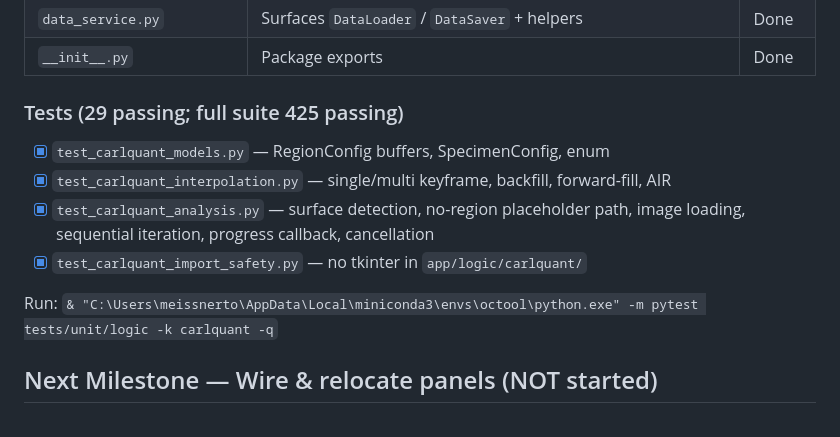
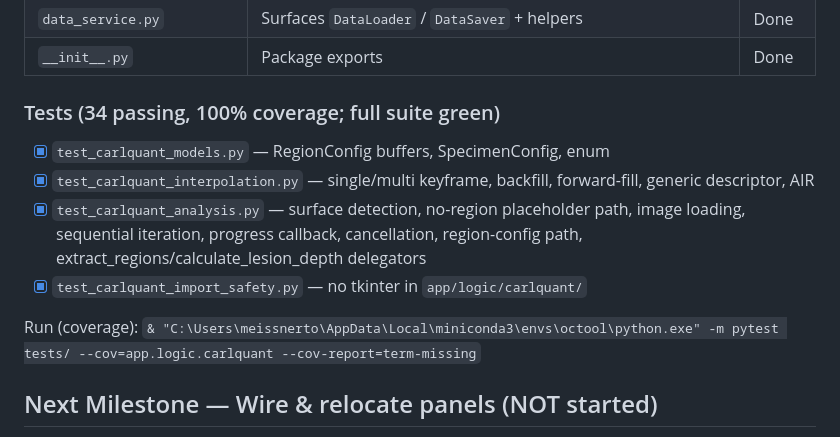
Before and after one commit to T0bC/OCTooL, a Markdown page: progress-carlquant.md, the part around the change. Rendered like a GitHub page.

Commit message:
refactor: update CarlQuant test coverage metrics to 34 tests with 100% coverage

```diff
--- a/progress-carlquant.md
+++ b/progress-carlquant.md
@@ -31,15 +31,17 @@ Logic package `app/logic/carlquant/` (tkinter-free, verified by import-safety te
 | `data_service.py` | Surfaces `DataLoader` / `DataSaver` + helpers | Done |
 | `__init__.py` | Package exports | Done |
 
-### Tests (29 passing; full suite 425 passing)
+### Tests (34 passing, 100% coverage; full suite green)
 
 - [x] `test_carlquant_models.py` — RegionConfig buffers, SpecimenConfig, enum
-- [x] `test_carlquant_interpolation.py` — single/multi keyframe, backfill, forward-fill, AIR
+- [x] `test_carlquant_interpolation.py` — single/multi keyframe, backfill, forward-fill,
+      generic descriptor, AIR
 - [x] `test_carlquant_analysis.py` — surface detection, no-region placeholder path, image
-      loading, sequential iteration, progress callback, cancellation
+      loading, sequential iteration, progress callback, cancellation, region-config path,
+      extract_regions/calculate_lesion_depth delegators
 - [x] `test_carlquant_import_safety.py` — no tkinter in `app/logic/carlquant/`
 
-Run: `& "C:\Users\meissnerto\AppData\Local\miniconda3\envs\octool\python.exe" -m pytest tests/unit/logic -k carlquant -q`
+Run (coverage): `& "C:\Users\meissnerto\AppData\Local\miniconda3\envs\octool\python.exe" -m pytest tests/ --cov=app.logic.carlquant --cov-report=term-missing`
 
 ## Next Milestone — Wire & relocate panels (NOT started)
 
```
